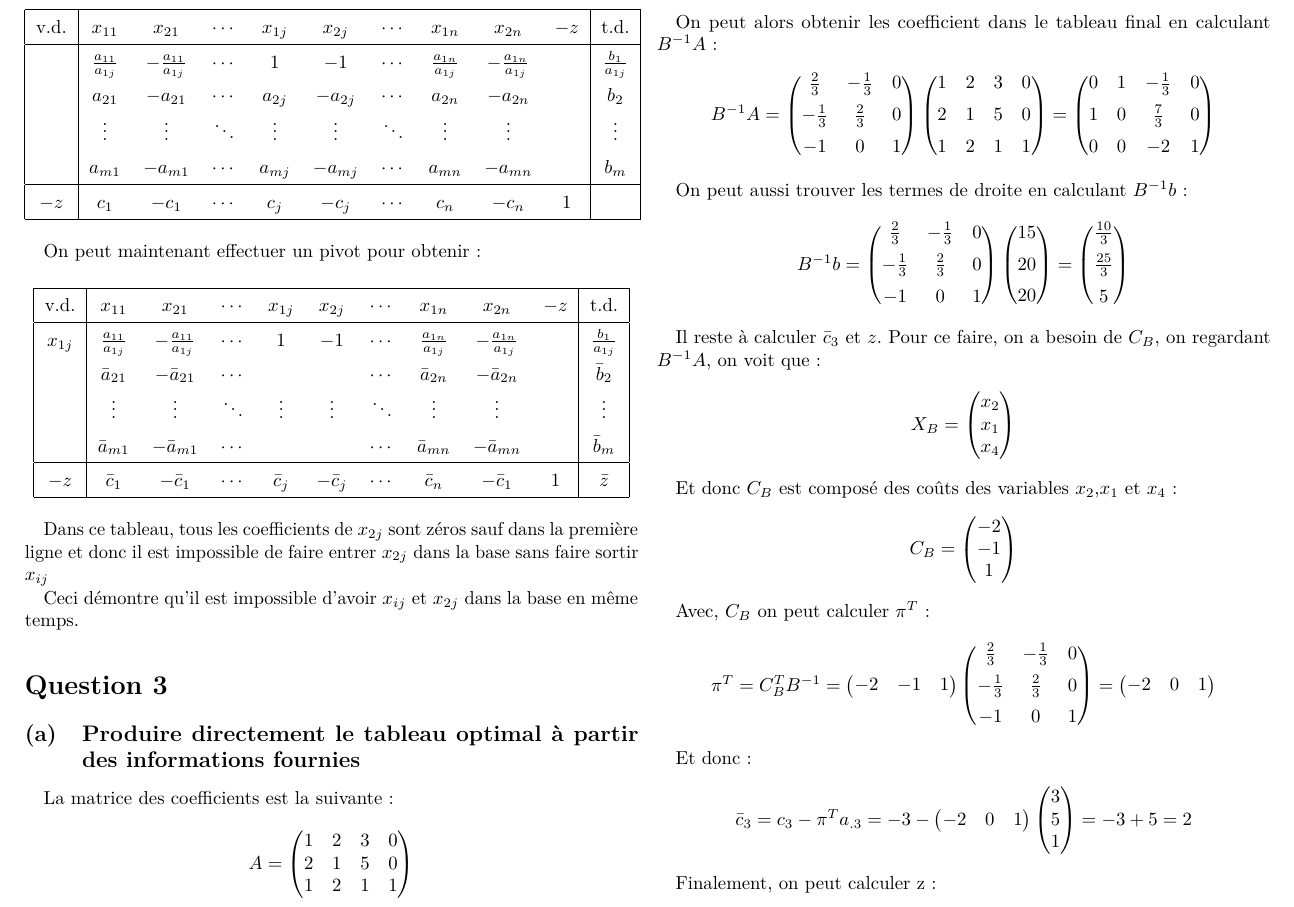
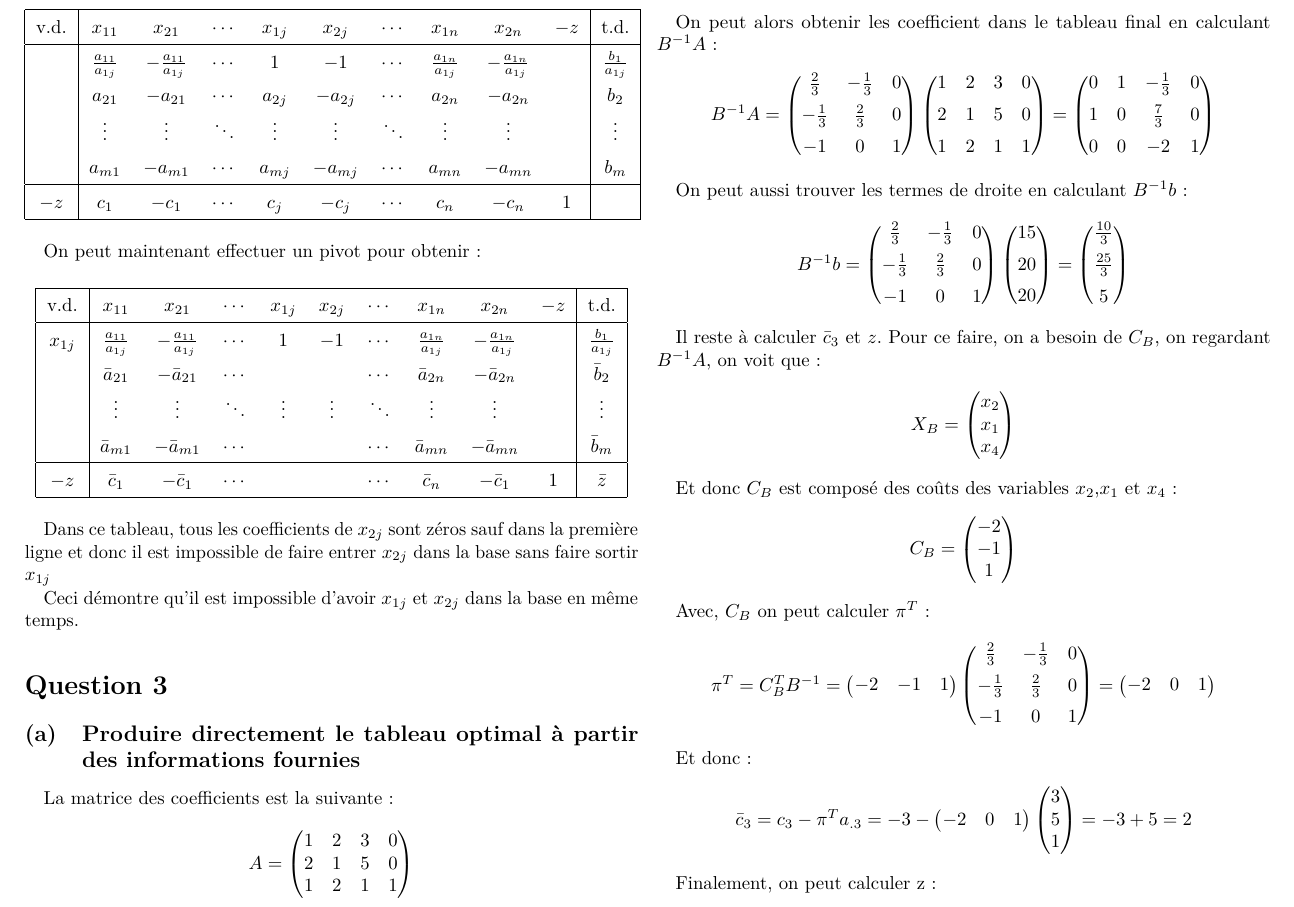
Before and after one commit to LibreEdu/IFT1575, a LaTeX document (devoir2/devoir2.tex, which reads devoir2/question/2.tex): part of page 3 of 6, cut so that both start at the same text. Compiled offline with pdfLaTeX.

Commit message:
post correction

```diff
--- a/devoir2/question/2.tex
+++ b/devoir2/question/2.tex
@@ -41,16 +41,16 @@ On peut maintenant effectuer un pivot pour obtenir:
 	\renewcommand{\arraystretch}{1.5}
 	\begin{tabular}{|c|ccccccccc|c|}
 		\hline
-		  v.d.   &        $x_{11}$         &         $x_{21}$         & $\cdots$ &  $x_{1j}$   &   $x_{2j}$   & $\cdots$ &        $x_{1n}$         &         $x_{2n}$         & $-z$ &          t.d.          \\ \hline
-		$x_{1j}$ & $\frac{a_{11}}{a_{1j}}$ & $-\frac{a_{11}}{a_{1j}}$ & $\cdots$ &      1      &     $-1$     & $\cdots$ & $\frac{a_{1n}}{a_{1j}}$ & $-\frac{a_{1n}}{a_{1j}}$ &      & $\frac{b_{1}}{a_{1j}}$ \\
-		         &     $\bar{a}_{21}$      &     $-\bar{a}_{21}$      & $\cdots$ &             &              & $\cdots$ &     $\bar{a}_{2n}$      &     $-\bar{a}_{2n}$      &      &     $\bar{b}_{2}$      \\
-		         &        $\vdots$         &         $\vdots$         & $\ddots$ &  $\vdots$   &   $\vdots$   & $\ddots$ &        $\vdots$         &         $\vdots$         &      &        $\vdots$        \\
-		         &     $\bar{a}_{m1}$      &     $-\bar{a}_{m1}$      & $\cdots$ &             &              & $\cdots$ &     $\bar{a}_{mn}$      &     $-\bar{a}_{mn}$      &      &      $\bar{b}_m$       \\ \hline
-		  $-z$   &      $\bar{c}_{1}$      &       $-\bar{c}_1$       & $\cdots$ & $\bar{c}_j$ & $-\bar{c}_j$ & $\cdots$ &       $\bar{c}_n$       &       $-\bar{c}_1$       &  1   &       $\bar{z}$        \\ \hline
+		  v.d.   &        $x_{11}$         &         $x_{21}$         & $\cdots$ & $x_{1j}$ & $x_{2j}$ & $\cdots$ &        $x_{1n}$         &         $x_{2n}$         & $-z$ &          t.d.          \\ \hline
+		$x_{1j}$ & $\frac{a_{11}}{a_{1j}}$ & $-\frac{a_{11}}{a_{1j}}$ & $\cdots$ &    1     &   $-1$   & $\cdots$ & $\frac{a_{1n}}{a_{1j}}$ & $-\frac{a_{1n}}{a_{1j}}$ &      & $\frac{b_{1}}{a_{1j}}$ \\
+		         &     $\bar{a}_{21}$      &     $-\bar{a}_{21}$      & $\cdots$ &          &          & $\cdots$ &     $\bar{a}_{2n}$      &     $-\bar{a}_{2n}$      &      &     $\bar{b}_{2}$      \\
+		         &        $\vdots$         &         $\vdots$         & $\ddots$ & $\vdots$ & $\vdots$ & $\ddots$ &        $\vdots$         &         $\vdots$         &      &        $\vdots$        \\
+		         &     $\bar{a}_{m1}$      &     $-\bar{a}_{m1}$      & $\cdots$ &          &          & $\cdots$ &     $\bar{a}_{mn}$      &     $-\bar{a}_{mn}$      &      &      $\bar{b}_m$       \\ \hline
+		  $-z$   &      $\bar{c}_{1}$      &       $-\bar{c}_1$       & $\cdots$ &          &          & $\cdots$ &       $\bar{c}_n$       &       $-\bar{c}_1$       &  1   &       $\bar{z}$        \\ \hline
 	\end{tabular}
 	%\end{small}
 \end{center}
 
-Dans ce tableau, tous les coefficients de $x_{2j}$ sont zéros sauf dans la première ligne et donc il est impossible de faire entrer $x_{2j}$ dans la base sans faire sortir $x_{ij}$
+Dans ce tableau, tous les coefficients de $x_{2j}$ sont zéros sauf dans la première ligne et donc il est impossible de faire entrer $x_{2j}$ dans la base sans faire sortir $x_{1j}$
 
-Ceci démontre qu’il est impossible d’avoir $x_{ij}$ et $x_{2j}$ dans la base en même temps.
+Ceci démontre qu’il est impossible d’avoir $x_{1j}$ et $x_{2j}$ dans la base en même temps.
```
Also changed, not shown: devoir2/devoir2.pdf.
